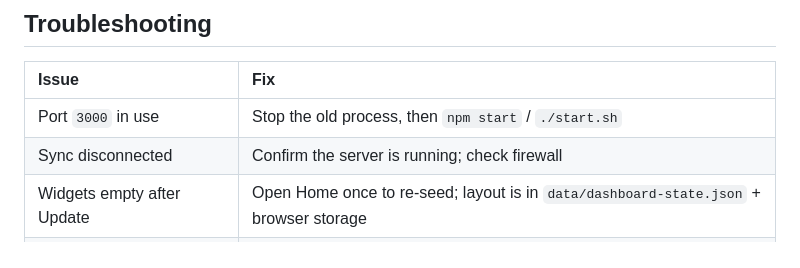
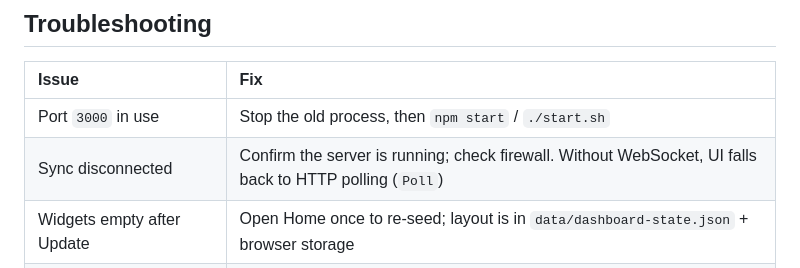
Before and after one commit to yigitcnsn/home-hub, a Markdown page: README.md, the part around the change. Drawn GitHub-style.

Commit message:
docs(readme): note HTTP polling fallback in troubleshooting

```diff
--- a/README.md
+++ b/README.md
@@ -391,7 +391,7 @@ Copy `.env.example` → `.env` (loaded by `./start.sh`):
 | Issue | Fix |
 |:------|:----|
 | Port `3000` in use | Stop the old process, then `npm start` / `./start.sh` |
-| Sync disconnected | Confirm the server is running; check firewall |
+| Sync disconnected | Confirm the server is running; check firewall. Without WebSocket, UI falls back to HTTP polling (`Poll`) |
 | Widgets empty after Update | Open Home once to re-seed; layout is in `data/dashboard-state.json` + browser storage |
 | Widget create error dialog | Check **Logs** for the failing widget; use **Clear widgets** if the layout is corrupt |
 | Network page stale | `git pull`, restart Node, hard-refresh |
```
